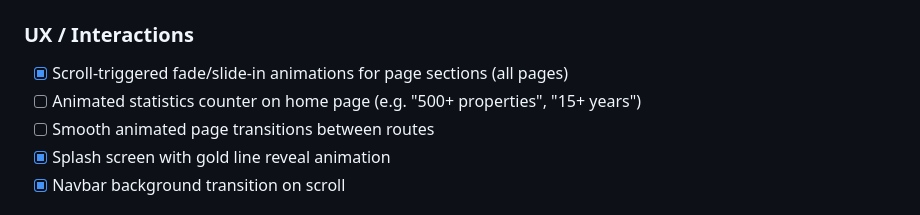
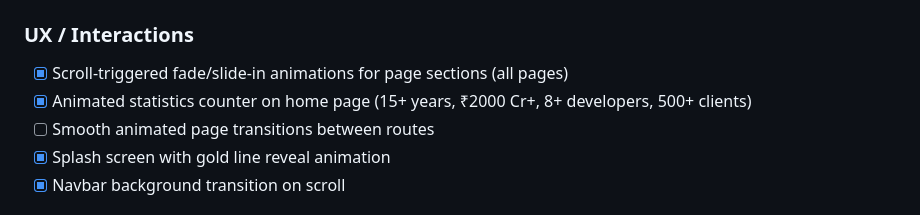
Before and after one commit to Hridaya-Mohit/my-next-property, a Markdown page: docs/TODO.md, the part around the change. Rendered like a GitHub page.

Commit message:
Update TODO — mark stats counter as done

```diff
--- a/docs/TODO.md
+++ b/docs/TODO.md
@@ -7,7 +7,7 @@ _Nothing currently in progress._
 
 ### UX / Interactions
 - [x] Scroll-triggered fade/slide-in animations for page sections (all pages)
-- [ ] Animated statistics counter on home page (e.g. "500+ properties", "15+ years")
+- [x] Animated statistics counter on home page (15+ years, ₹2000 Cr+, 8+ developers, 500+ clients)
 - [ ] Smooth animated page transitions between routes
 - [x] Splash screen with gold line reveal animation
 - [x] Navbar background transition on scroll
```
